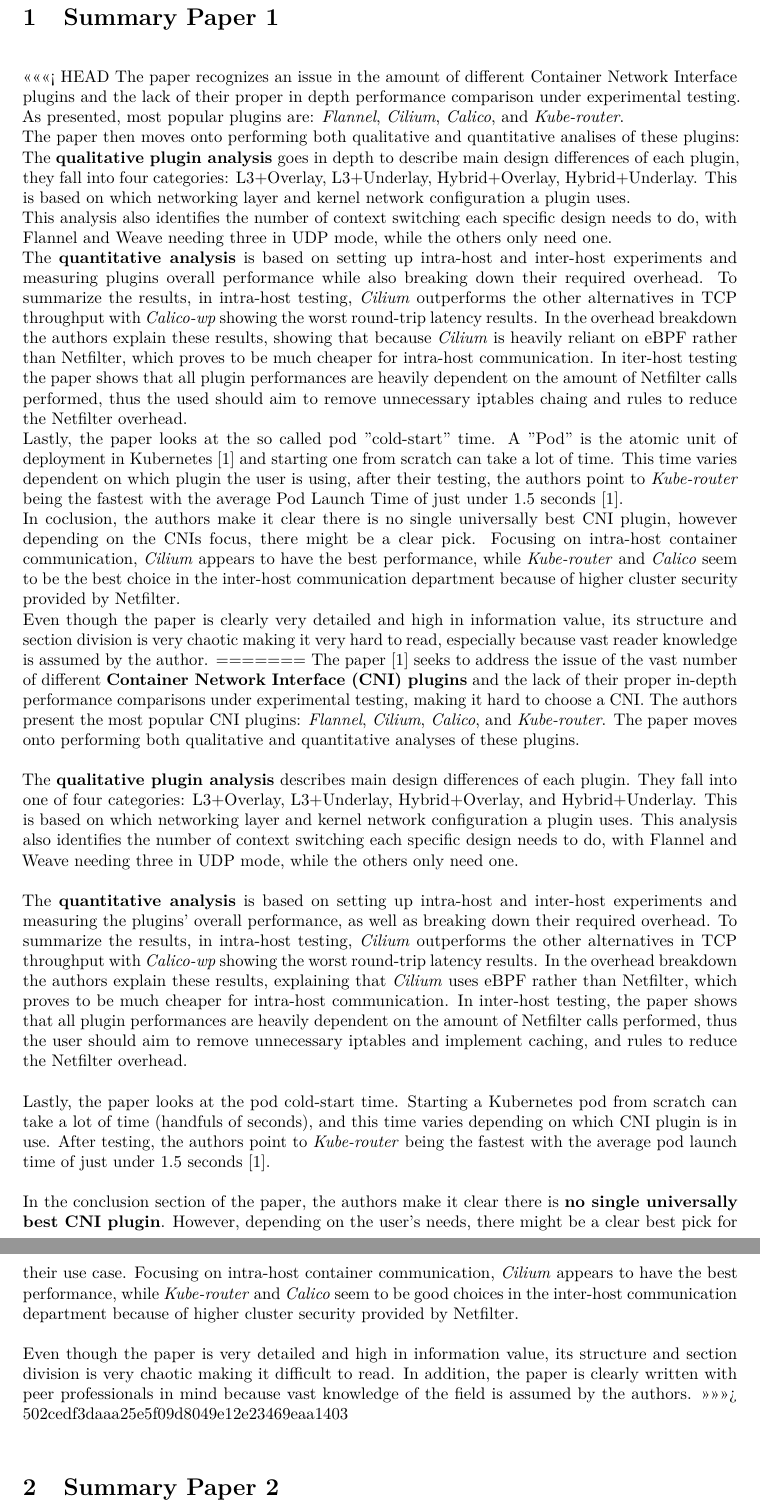
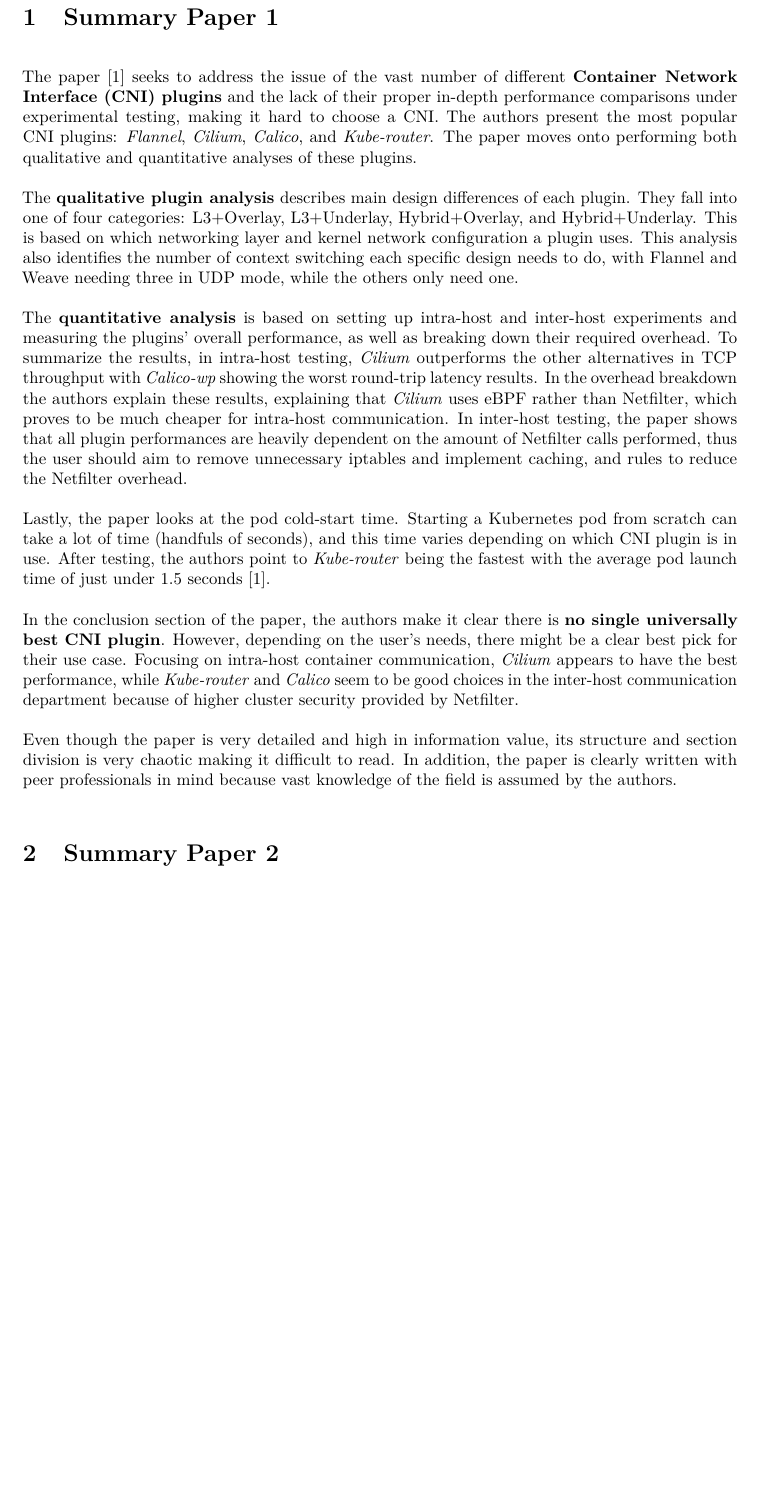
Before and after one commit to vincent-teh/1DT074-Seminar-1, a LaTeX document (main.tex, which reads chapters2/2-summary-paper-1.tex): two parts of pages 2 and 3 of 5 before the commit and part of page 2 of 5 after it, the two joined at a grey line, cut so that both start at the same text, the shorter picture padded with empty space. Compiled offline with pdfLaTeX.

Commit message:
repairing merge

```diff
--- a/chapters2/2-summary-paper-1.tex
+++ b/chapters2/2-summary-paper-1.tex
@@ -1,16 +1,5 @@
 \section{Summary Paper 1}%
 \label{sec:Summary Paper 1}
-<<<<<<< HEAD
-The paper recognizes an issue in the amount of different Container Network Interface plugins and the lack of their  proper in depth performance comparison under experimental testing.
-As presented, most popular plugins are: \textit{Flannel}, \textit{Cilium}, \textit{Calico}, and \textit{Kube-router}.\\
-The paper then moves onto performing both qualitative and quantitative analises of these plugins:
-The \textbf{qualitative plugin analysis} goes in depth to describe main design differences of each plugin, they fall into four categories: L3+Overlay, L3+Underlay, Hybrid+Overlay, Hybrid+Underlay. This is based on which networking layer and kernel network configuration a plugin uses. \\This analysis also identifies the number of context switching each specific design needs to do, with Flannel and Weave needing three in UDP mode, while the others only need one.\\
-The \textbf{quantitative analysis} is based on setting up intra-host and inter-host experiments and measuring plugins overall performance while also breaking down their required overhead. To summarize the results, in intra-host testing, \textit{Cilium} outperforms the other alternatives in TCP throughput with \textit{Calico-wp} showing the worst round-trip latency results. In the overhead breakdown the authors explain these results, showing that because \textit{Cilium} is heavily reliant on eBPF rather than Netfilter, which proves to be much cheaper for intra-host communication. In iter-host testing
-the paper shows that all plugin performances are heavily dependent on the amount of Netfilter calls performed, thus the used should aim to remove unnecessary iptables chaing and rules to reduce the Netfilter overhead.\\
-Lastly, the paper looks at the so called pod "cold-start" time. A "Pod" is the atomic unit of deployment in Kubernetes \cite{C1} and starting one from scratch can take a lot of time.
-This time varies dependent on which plugin the user is using, after their testing, the authors point to \textit{Kube-router} being the fastest with the average Pod Launch Time of just under 1.5 seconds \cite{C1}.\\
-In coclusion, the authors make it clear there is no single universally best CNI plugin, however depending on the CNIs focus, there might be a clear pick. Focusing on intra-host container communication, \textit{Cilium} appears to have the best performance, while \textit{Kube-router} and \textit{Calico} seem to be the best choice in the inter-host communication department because of higher cluster security provided by Netfilter.\\Even though the paper is clearly very detailed and high in information value, its structure and section division is very chaotic making it very hard to read, especially because vast reader knowledge is assumed by the author.
-=======
 The paper \cite{C1} seeks to address the issue of the vast number of different \emph{Container Network Interface (CNI) plugins} and the lack of their proper in-depth performance comparisons under experimental testing, making it hard to choose a CNI. The authors present the most popular CNI plugins: \textit{Flannel}, \textit{Cilium}, \textit{Calico}, and \textit{Kube-router}. The paper moves onto performing both qualitative and quantitative analyses of these plugins.
 
 The \textbf{qualitative plugin analysis} describes main design differences of each plugin. They fall into one of four categories: L3+Overlay, L3+Underlay, Hybrid+Overlay, and Hybrid+Underlay. This is based on which networking layer and kernel network configuration a plugin uses. This analysis also identifies the number of context switching each specific design needs to do, with Flannel and Weave needing three in UDP mode, while the others only need one.
@@ -22,4 +11,3 @@
 In the conclusion section of the paper, the authors make it clear there is \emph{no single universally best CNI plugin}. However, depending on the user's needs, there might be a clear best pick for their use case. Focusing on intra-host container communication, \textit{Cilium} appears to have the best performance, while \textit{Kube-router} and \textit{Calico} seem to be good choices in the inter-host communication department because of higher cluster security provided by Netfilter.
 
 Even though the paper is very detailed and high in information value, its structure and section division is very chaotic making it difficult to read. In addition, the paper is clearly written with peer professionals in mind because vast knowledge of the field is assumed by the authors.
->>>>>>> 502cedf3daaa25e5f09d8049e12e23469eaa1403
```
